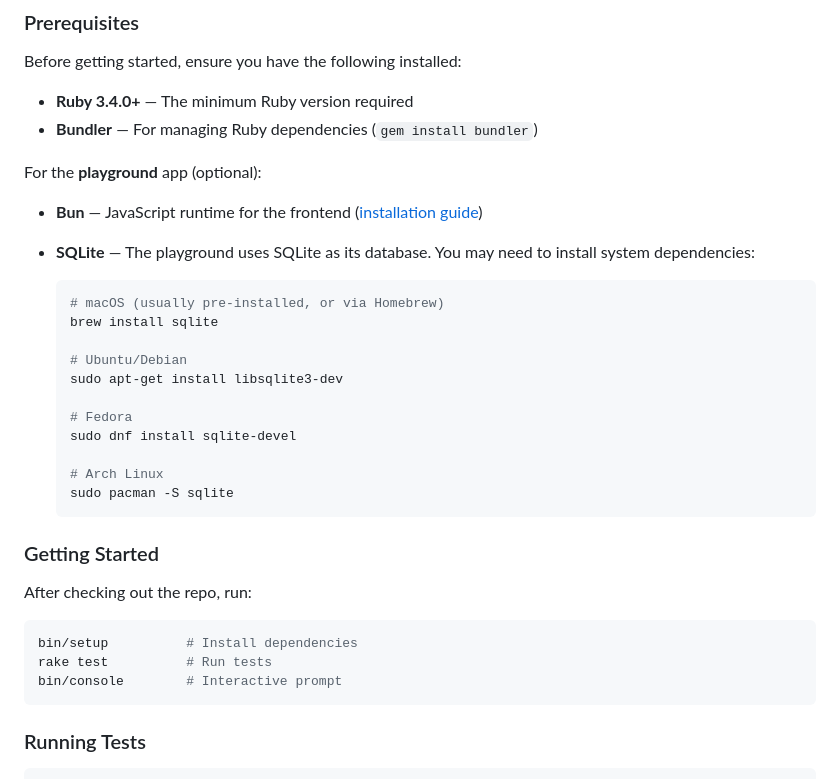
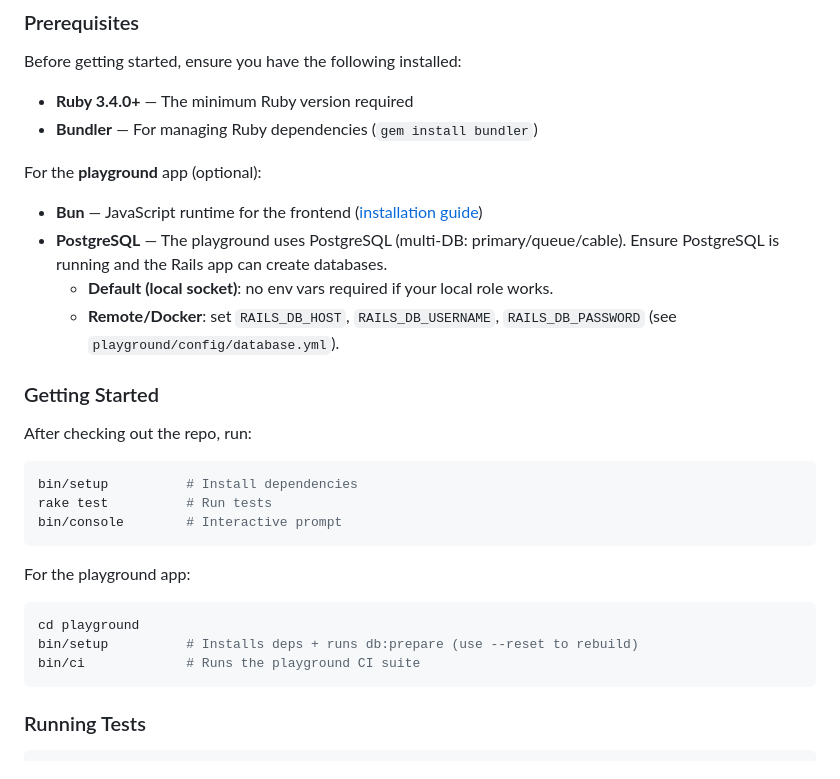
Before and after one commit to jasl/tavern_kit, a Markdown page: README.md, the part around the change. GitHub-like rendering.

Commit message:
docs: update README/ARCHITECTURE for playground Postgres + boundaries

````diff
--- a/README.md
+++ b/README.md
@@ -496,21 +496,9 @@ Before getting started, ensure you have the following installed:
 For the **playground** app (optional):
 
 - **Bun** — JavaScript runtime for the frontend ([installation guide](https://bun.sh/docs/installation))
-- **SQLite** — The playground uses SQLite as its database. You may need to install system dependencies:
-
-  ```bash
-  # macOS (usually pre-installed, or via Homebrew)
-  brew install sqlite
-
-  # Ubuntu/Debian
-  sudo apt-get install libsqlite3-dev
-
-  # Fedora
-  sudo dnf install sqlite-devel
-
-  # Arch Linux
-  sudo pacman -S sqlite
-  ```
+- **PostgreSQL** — The playground uses PostgreSQL (multi-DB: primary/queue/cable). Ensure PostgreSQL is running and the Rails app can create databases.
+  - **Default (local socket)**: no env vars required if your local role works.
+  - **Remote/Docker**: set `RAILS_DB_HOST`, `RAILS_DB_USERNAME`, `RAILS_DB_PASSWORD` (see `playground/config/database.yml`).
 
 ### Getting Started
 
@@ -520,6 +508,14 @@ After checking out the repo, run:
 bin/setup          # Install dependencies
 rake test          # Run tests
 bin/console        # Interactive prompt
+```
+
+For the playground app:
+
+```bash
+cd playground
+bin/setup          # Installs deps + runs db:prepare (use --reset to rebuild)
+bin/ci             # Runs the playground CI suite
 ```
 
 ### Running Tests
````
Also changed, not shown: ARCHITECTURE.md (+14 -0 lines).
